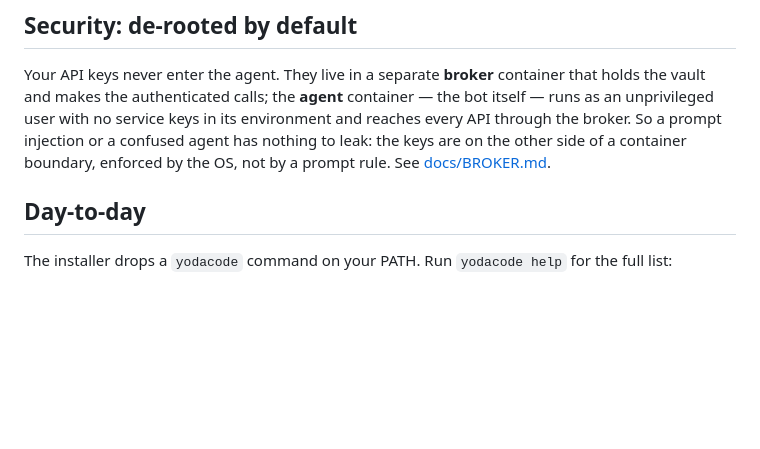
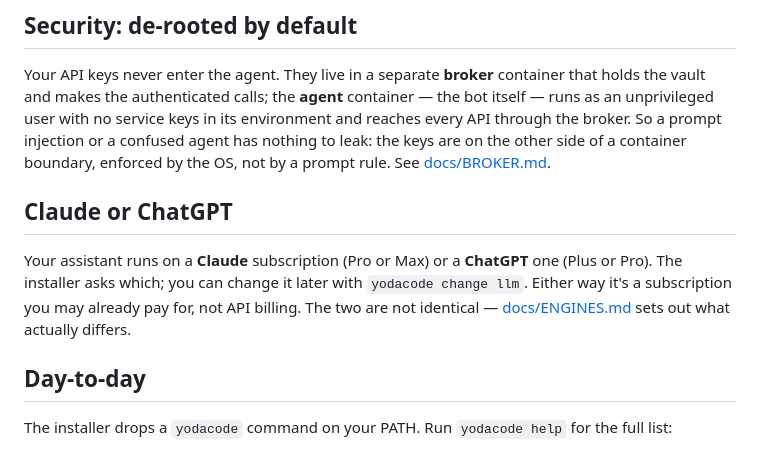
Before and after one commit to ProvanceMedia/yodacode, a Markdown page: README.md, the part around the change. GitHub-like rendering; blank space fills up the shorter version.

```diff
--- a/README.md
+++ b/README.md
@@ -81,6 +81,14 @@ vault and makes the authenticated calls; the **agent** container — the bot its
 unprivileged user with no service keys in its environment and reaches every API through the broker.
 So a prompt injection or a confused agent has nothing to leak: the keys are on the other side of a
 container boundary, enforced by the OS, not by a prompt rule. See [docs/BROKER.md](docs/BROKER.md).
+
+## Claude or ChatGPT
+
+Your assistant runs on a **Claude** subscription (Pro or Max) or a **ChatGPT**
+one (Plus or Pro). The installer asks which; you can change it later with
+`yodacode change llm`. Either way it's a subscription you may already pay for,
+not API billing. The two are not identical — [docs/ENGINES.md](docs/ENGINES.md)
+sets out what actually differs.
 
 ## Day-to-day
 
```
Also changed, not shown: docs/ENGINES.md (added, +97 -0 lines).
